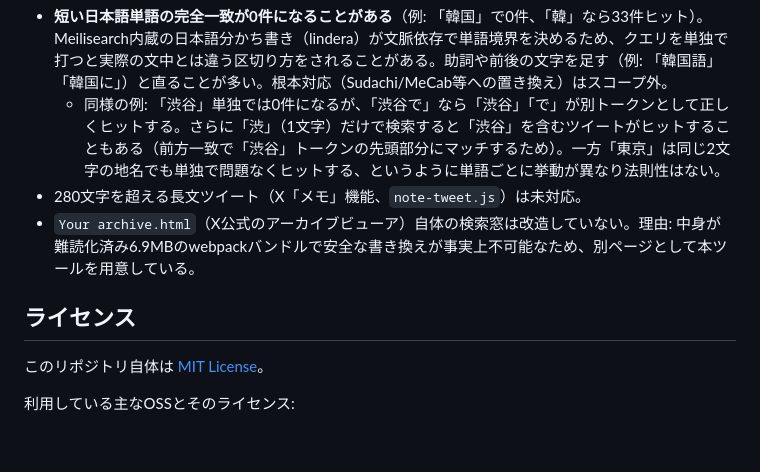
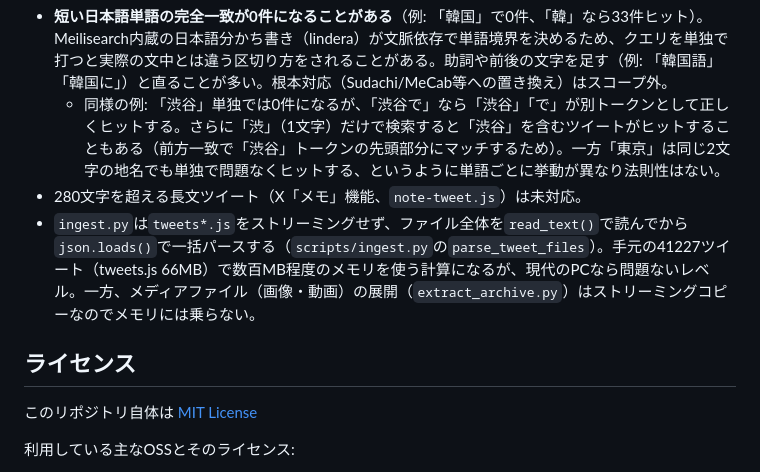
Before and after one commit to astail/tweet-archive-search, a Markdown page: README.md, the part around the change. GitHub-like rendering; blank space fills up the shorter version.

Commit message:
README: note ingest.py's memory footprint, trim stray text
Document that ingest.py loads tweets*.js fully into memory rather
than streaming (unlike the media extraction path), and drop the
Your-archive.html aside and a stray trailing period.

Co-Authored-By: Claude Sonnet 5 <noreply@anthropic.com>
Claude-Session: https://claude.ai/code/session_019VEV1CCKwizQsmWozQFDBe

```diff
--- a/README.md
+++ b/README.md
@@ -81,11 +81,11 @@ data/archive/                 展開済みアーカイブの配置場所（gitig
 - **短い日本語単語の完全一致が0件になることがある**（例: 「韓国」で0件、「韓」なら33件ヒット）。Meilisearch内蔵の日本語分かち書き（lindera）が文脈依存で単語境界を決めるため、クエリを単独で打つと実際の文中とは違う区切り方をされることがある。助詞や前後の文字を足す（例: 「韓国語」「韓国に」）と直ることが多い。根本対応（Sudachi/MeCab等への置き換え）はスコープ外。
   - 同様の例: 「渋谷」単独では0件になるが、「渋谷で」なら「渋谷」「で」が別トークンとして正しくヒットする。さらに「渋」（1文字）だけで検索すると「渋谷」を含むツイートがヒットすることもある（前方一致で「渋谷」トークンの先頭部分にマッチするため）。一方「東京」は同じ2文字の地名でも単独で問題なくヒットする、というように単語ごとに挙動が異なり法則性はない。
 - 280文字を超える長文ツイート（X「メモ」機能、`note-tweet.js`）は未対応。
-- `Your archive.html`（X公式のアーカイブビューア）自体の検索窓は改造していない。理由: 中身が難読化済み6.9MBのwebpackバンドルで安全な書き換えが事実上不可能なため、別ページとして本ツールを用意している。
+- `ingest.py`は`tweets*.js`をストリーミングせず、ファイル全体を`read_text()`で読んでから`json.loads()`で一括パースする（`scripts/ingest.py`の`parse_tweet_files`）。手元の41227ツイート（tweets.js 66MB）で数百MB程度のメモリを使う計算になるが、現代のPCなら問題ないレベル。一方、メディアファイル（画像・動画）の展開（`extract_archive.py`）はストリーミングコピーなのでメモリには乗らない。
 
 ## ライセンス
 
-このリポジトリ自体は [MIT License](./LICENSE)。
+このリポジトリ自体は [MIT License](./LICENSE)
 
 利用している主なOSSとそのライセンス:
 - [Meilisearch](https://github.com/meilisearch/meilisearch) — MIT（一部Enterprise Edition機能のみBUSL-1.1、本ツールでは未使用）
```
